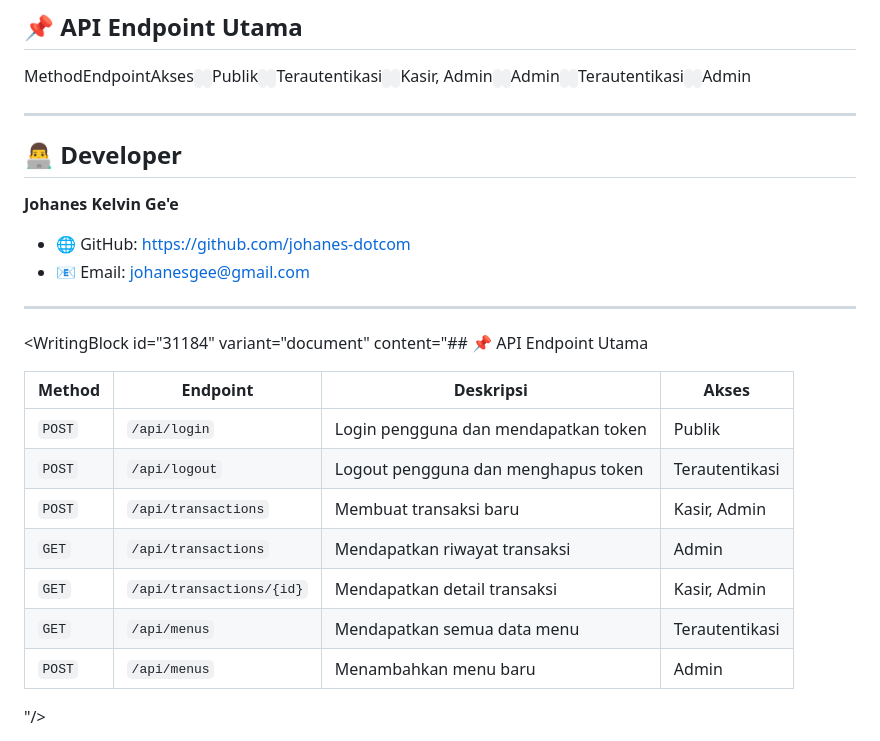
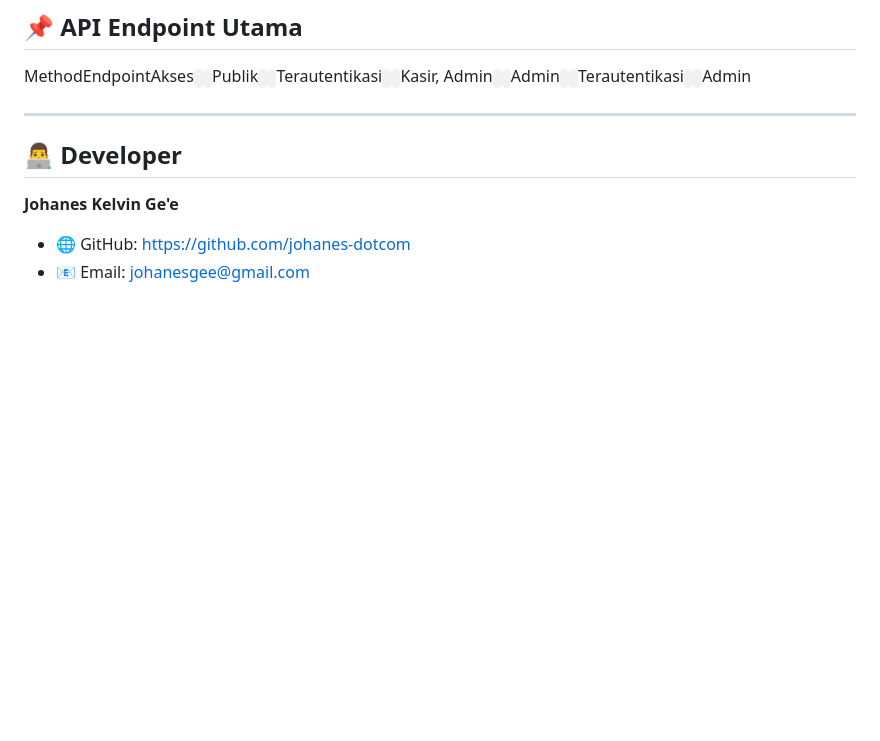
Before and after one commit to johanes-dotcom/cafe-management-system, a Markdown page: README.md, the part around one of its changes. Rendered like a GitHub page; blank space fills up the shorter version.

```diff
--- a/README.md
+++ b/README.md
@@ -121,18 +121,3 @@ Frontend berjalan di: **http://localhost:5173**
 
 * 🌐 GitHub: https://github.com/johanes-dotcom
 * 📧 Email: [johanesgee@gmail.com](mailto:johanesgee@gmail.com)
-
----
-<WritingBlock id="31184" variant="document" content="## 📌 API Endpoint Utama
-
-| Method | Endpoint | Deskripsi | Akses |
-|--------|----------|-----------|--------|
-| `POST` | `/api/login` | Login pengguna dan mendapatkan token | Publik |
-| `POST` | `/api/logout` | Logout pengguna dan menghapus token | Terautentikasi |
-| `POST` | `/api/transactions` | Membuat transaksi baru | Kasir, Admin |
-| `GET` | `/api/transactions` | Mendapatkan riwayat transaksi | Admin |
-| `GET` | `/api/transactions/{id}` | Mendapatkan detail transaksi | Kasir, Admin |
-| `GET` | `/api/menus` | Mendapatkan semua data menu | Terautentikasi |
-| `POST` | `/api/menus` | Menambahkan menu baru | Admin |
-"/>
-
```
Also changed, not shown: other parts of README.md (+0 -12 lines).
